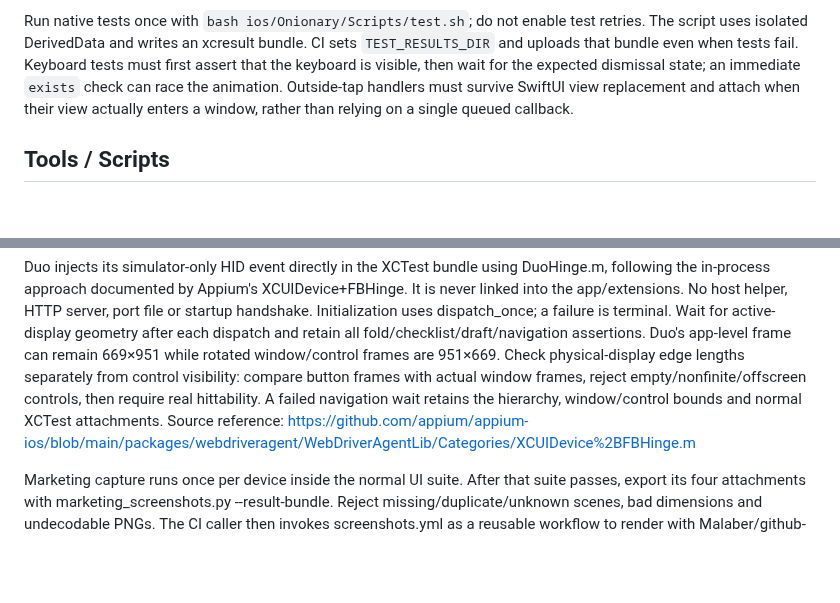
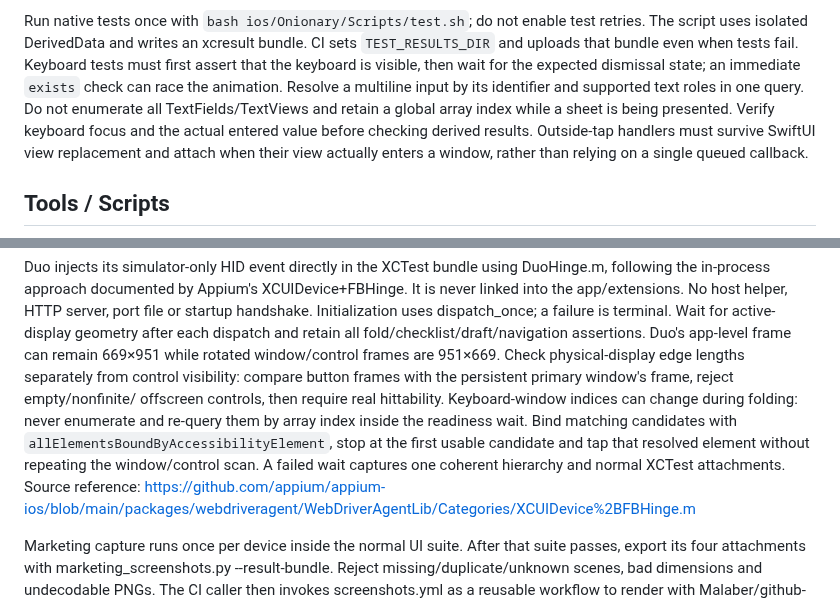
Before and after one commit to Malaber/what-should-we-eat, a Markdown page: directives/run_tests.md, 2 parts joined by grey strips. GitHub-like rendering; blank space fills up the shorter version.

```diff
--- a/directives/run_tests.md
+++ b/directives/run_tests.md
@@ -87,6 +87,10 @@ test retries. The script uses isolated DerivedData and writes an xcresult bundle
 CI sets `TEST_RESULTS_DIR` and uploads that bundle even when tests fail.
 Keyboard tests must first assert that the keyboard is visible, then wait for
 the expected dismissal state; an immediate `exists` check can race the animation.
+Resolve a multiline input by its identifier and supported text roles in one
+query. Do not enumerate all TextFields/TextViews and retain a global array index
+while a sheet is being presented. Verify keyboard focus and the actual entered
+value before checking derived results.
 Outside-tap handlers must survive SwiftUI view replacement and attach when their
 view actually enters a window, rather than relying on a single queued callback.
 
@@ -157,9 +161,13 @@ a failure is terminal. Wait for active-display geometry after each dispatch and
 retain all fold/checklist/draft/navigation assertions. Duo's app-level frame
 can remain 669×951 while rotated window/control frames are 951×669. Check
 physical-display edge lengths separately from control visibility: compare button
-frames with actual window frames, reject empty/nonfinite/offscreen controls,
-then require real hittability. A failed navigation wait retains the hierarchy,
-window/control bounds and normal XCTest attachments. Source reference:
+frames with the persistent primary window's frame, reject empty/nonfinite/
+offscreen controls, then require real hittability. Keyboard-window indices can
+change during folding: never enumerate and re-query them by array index inside
+the readiness wait. Bind matching candidates with
+`allElementsBoundByAccessibilityElement`, stop at the first usable candidate and
+tap that resolved element without repeating the window/control scan. A failed
+wait captures one coherent hierarchy and normal XCTest attachments. Source reference:
 https://github.com/appium/appium-ios/blob/main/packages/webdriveragent/WebDriverAgentLib/Categories/XCUIDevice%2BFBHinge.m
 
 Marketing capture runs once per device inside the normal UI suite. After that
```
Also changed, not shown: docs/ci-reliability-todo.md (+25 -2 lines).
